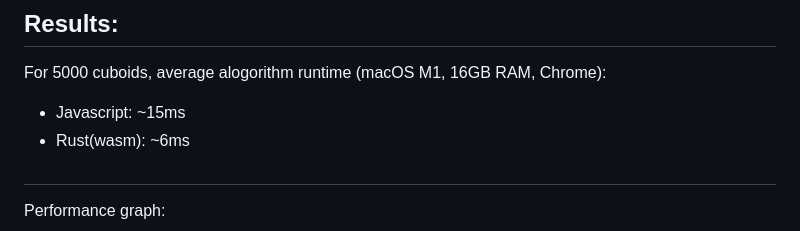
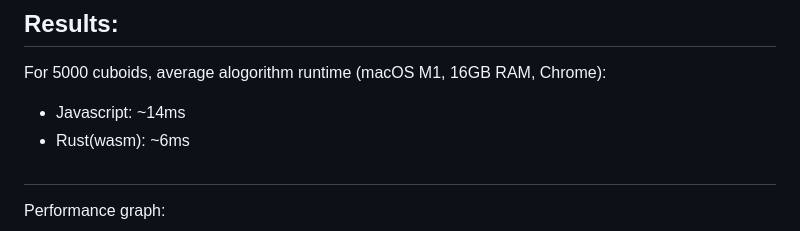
Before and after one commit to kmmod/tylko-cuboids, a Markdown page: README.md, the part around the change. GitHub-like rendering.

```diff
--- a/README.md
+++ b/README.md
@@ -9,7 +9,7 @@ Live version: https://tylko-cuboids.netlify.app/
 ## Results:
 
 For 5000 cuboids, average alogorithm runtime (macOS M1, 16GB RAM, Chrome):
-- Javascript: ~15ms
+- Javascript: ~14ms
 - Rust(wasm): ~6ms
 
 #
```
